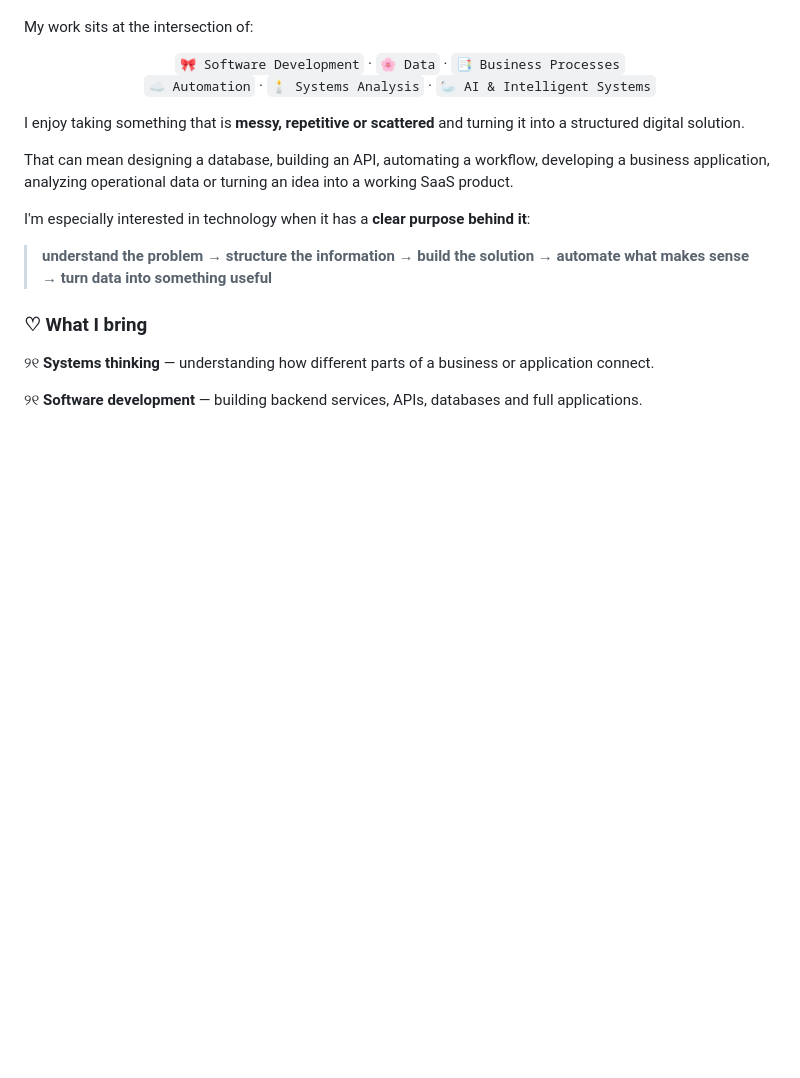
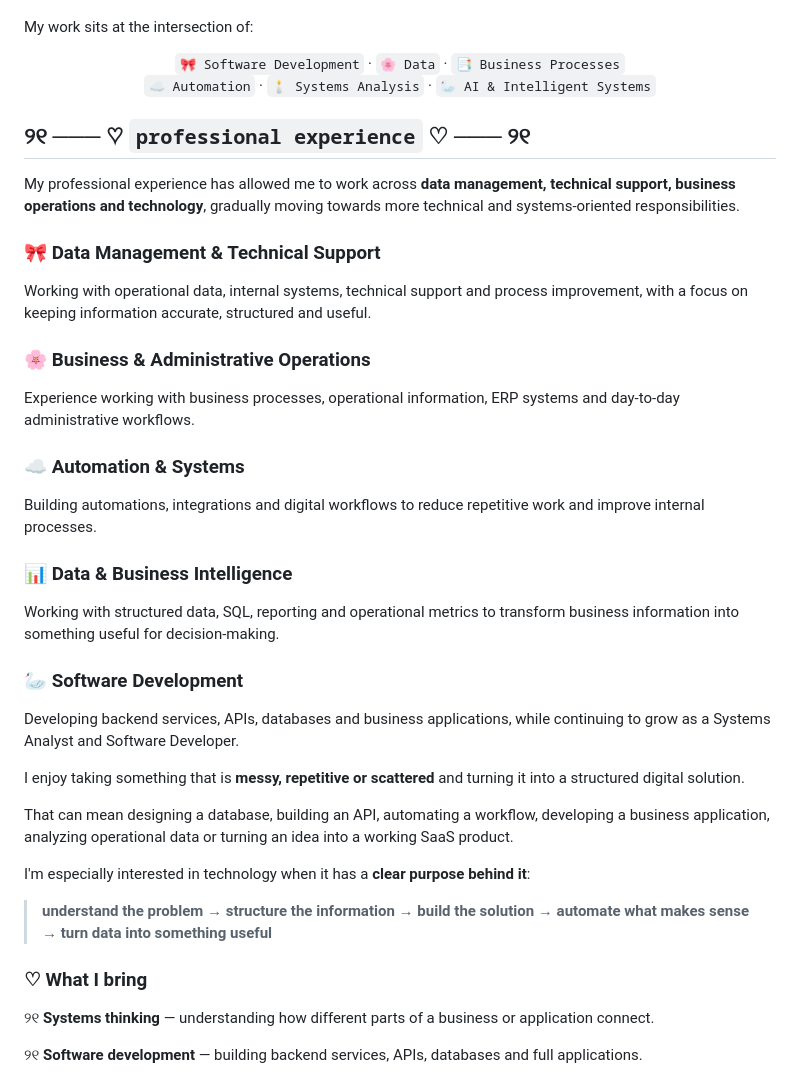
Before and after one commit to Belenmm1/Belenmm1, a Markdown page: README.md, the part around the change. GitHub-like rendering; blank space fills up the shorter version.

Commit message:
Enhance README with professional experience details
Expanded the professional experience section to include details on data management, technical support, business operations, automation, and software development.

```diff
--- a/README.md
+++ b/README.md
@@ -36,6 +36,38 @@ My work sits at the intersection of:
 `☁️ Automation` · `🕯️ Systems Analysis` · `🦢 AI & Intelligent Systems`
 
 </div>
+
+## ୨୧ ─── ♡ `professional experience` ♡ ─── ୨୧
+
+My professional experience has allowed me to work across **data management,
+technical support, business operations and technology**, gradually moving
+towards more technical and systems-oriented responsibilities.
+
+### 🎀 Data Management & Technical Support
+
+Working with operational data, internal systems, technical support and
+process improvement, with a focus on keeping information accurate,
+structured and useful.
+
+### 🌸 Business & Administrative Operations
+
+Experience working with business processes, operational information,
+ERP systems and day-to-day administrative workflows.
+
+### ☁️ Automation & Systems
+
+Building automations, integrations and digital workflows to reduce
+repetitive work and improve internal processes.
+
+### 📊 Data & Business Intelligence
+
+Working with structured data, SQL, reporting and operational metrics
+to transform business information into something useful for decision-making.
+
+### 🦢 Software Development
+
+Developing backend services, APIs, databases and business applications,
+while continuing to grow as a Systems Analyst and Software Developer.
 
 I enjoy taking something that is **messy, repetitive or scattered** and turning it into a structured digital solution.
 
```
